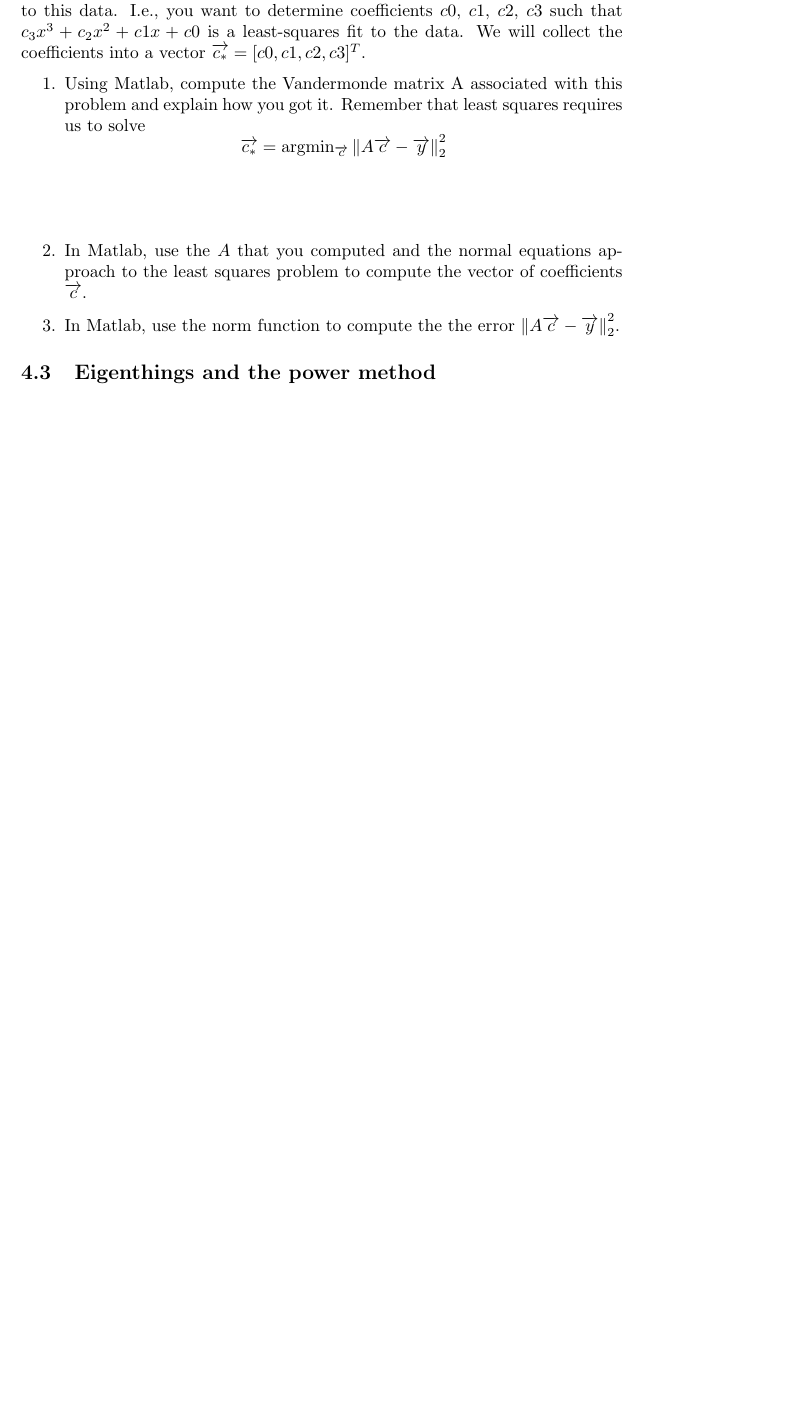
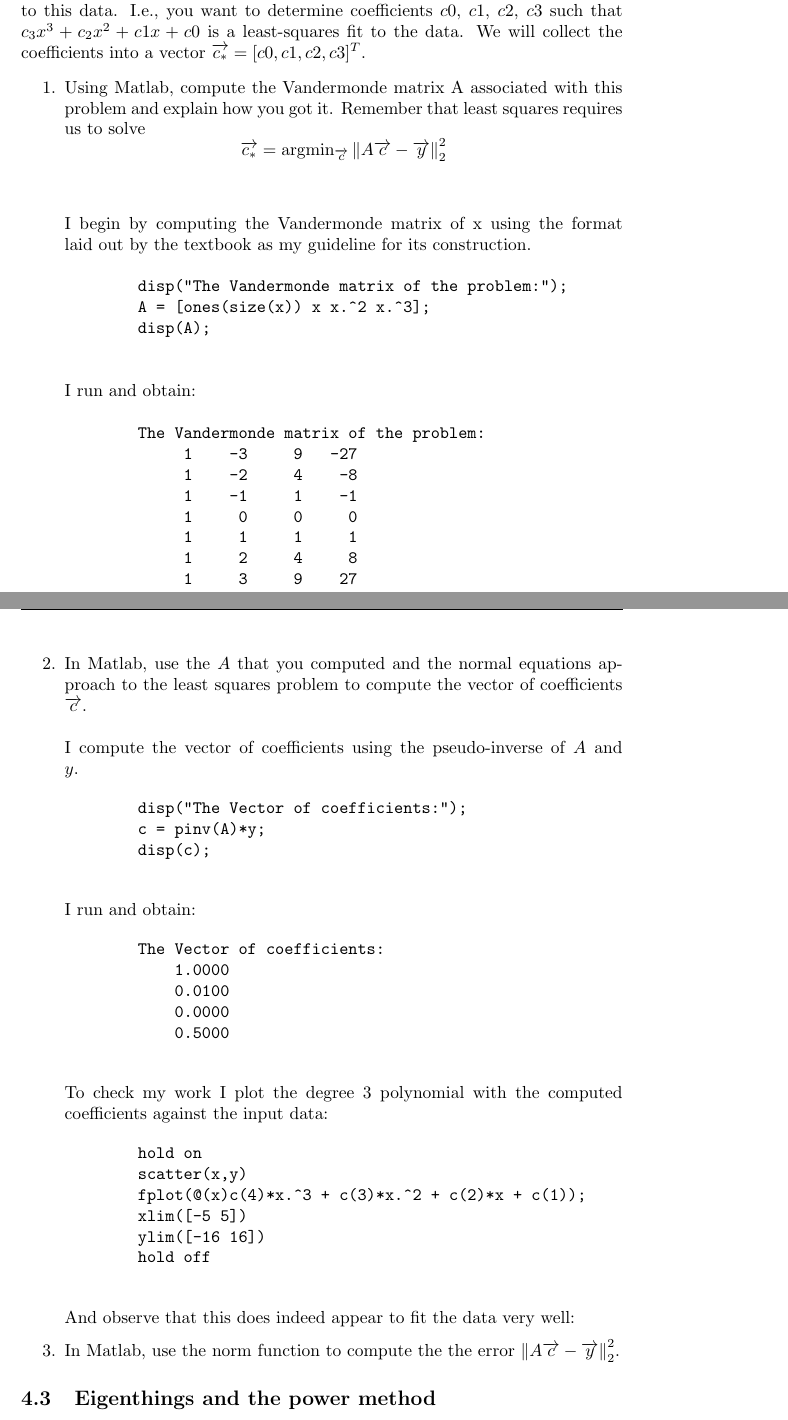
Before and after one commit to James-Oswald/ICSI-401-Numerical-Methods, a LaTeX problem sheet (Homework4/hw4.tex): part of page 3 of 4 before the commit and two parts of pages 3 and 4 of 5 after it, the two joined at a grey line, cut so that both start at the same text, the shorter picture padded with empty space. Compiled offline with pdfLaTeX.

Commit message:
Updates from Overleaf

```diff
--- a/Homework4/hw4.tex
+++ b/Homework4/hw4.tex
@@ -80,10 +80,53 @@ Suppose that you want to find a least squares fit of a degree-3 polynomial to th
     \item[1.] Using Matlab, compute the Vandermonde matrix A associated with this problem and explain how you got it. Remember that least squares requires us to solve
     \[\overrightarrow{c_*} = \text{argmin}_{\overrightarrow{c}}\left\Vert A\overrightarrow{c}-\overrightarrow{y}\right\Vert^2_2\]
     \newline\newline
+    I begin by computing the Vandermonde matrix of x using the format laid out by the textbook as my guideline for its construction.
+    \begin{verbatim}
+        disp("The Vandermonde matrix of the problem:");
+        A = [ones(size(x)) x x.^2 x.^3];
+        disp(A);
+    \end{verbatim}
+    I run and obtain:
+    \begin{verbatim}
+        The Vandermonde matrix of the problem:
+             1    -3     9   -27
+             1    -2     4    -8
+             1    -1     1    -1
+             1     0     0     0
+             1     1     1     1
+             1     2     4     8
+             1     3     9    27
+    \end{verbatim}
+
+    \newpage
+    \item[2.] In Matlab, use the $A$ that you computed and the normal equations approach to the least squares problem to compute the vector of coefficients $\overrightarrow{c}$.
+    \newline\newline
+    I compute the vector of coefficients using the pseudo-inverse of $A$ and $y$.
+    \begin{verbatim}
+        disp("The Vector of coefficients:");
+        c = pinv(A)*y;
+        disp(c);
+    \end{verbatim}
+     I run and obtain:
+    \begin{verbatim}
+        The Vector of coefficients:
+            1.0000
+            0.0100
+            0.0000
+            0.5000
+    \end{verbatim}
+    To check my work I plot the degree 3 polynomial with the computed coefficients against the input data:
+    \begin{verbatim}
+        hold on
+        scatter(x,y)
+        fplot(@(x)c(4)*x.^3 + c(3)*x.^2 + c(2)*x + c(1));
+        xlim([-5 5])
+        ylim([-16 16])
+        hold off
+    \end{verbatim}
+    And observe that this does indeed appear to fit the data very well:
 
 
-
-    \item[2.] In Matlab, use the $A$ that you computed and the normal equations approach to the least squares problem to compute the vector of coefficients $\overrightarrow{c}$.
     \item[3.] In Matlab, use the norm function to compute the the error $\left\Vert A\overrightarrow{c}-\overrightarrow{y}\right\Vert^2_2$.
 \end{itemize}
 
```
